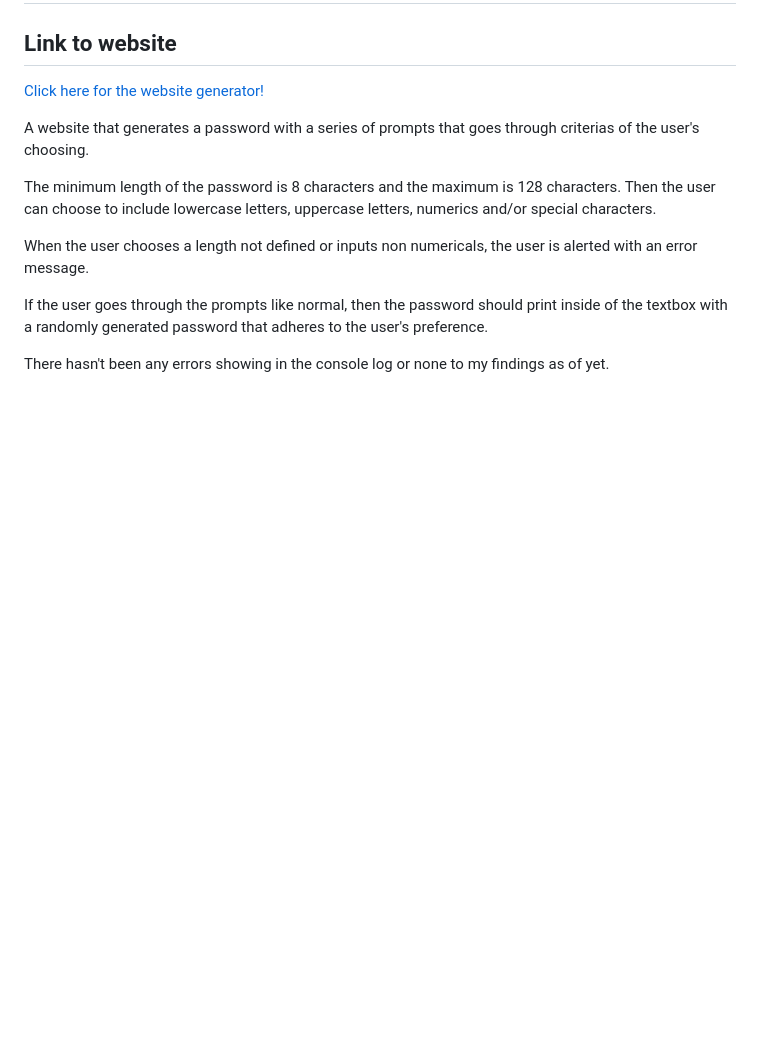
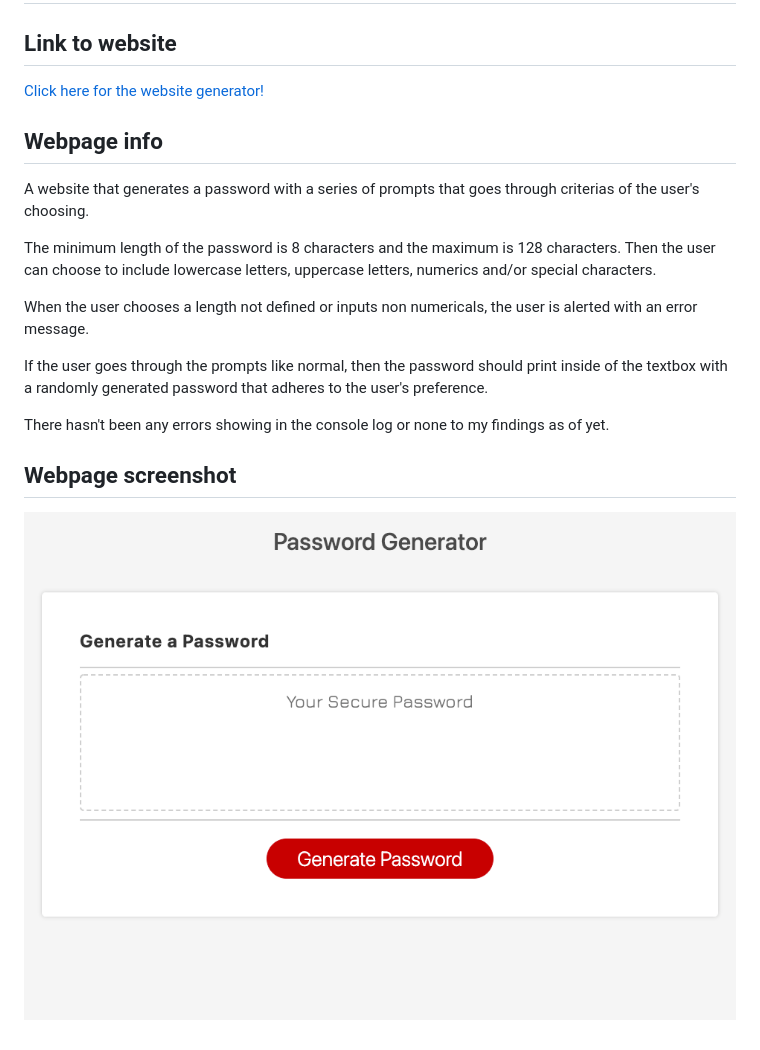
Before and after one commit to jsoomie/hw3-passwordGenerator, a Markdown page: README.md, the part around the change. Rendered like a GitHub page; pictures changed too: password-gen.png (added); blank space fills up the shorter version.

Commit message:
added image to readme and into root to be able to pull

```diff
--- a/README.md
+++ b/README.md
@@ -2,6 +2,8 @@
 
 ## Link to website
 [Click here for the website generator!](https://sksmejn.github.io/hw3-passwordGenerator/ "Password Generator")
+
+## Webpage info
 
 A website that generates a password with a series of prompts that goes through criterias of the user's choosing.
 
@@ -12,3 +14,6 @@ When the user chooses a length not defined or inputs non numericals, the user is
 If the user goes through the prompts like normal, then the password should print inside of the textbox with a randomly generated password that adheres to the user's preference.
 
 There hasn't been any errors showing in the console log or none to my findings as of yet.
+
+## Webpage screenshot
+![image of webpage](password-gen.png "pw gen webpage")
```
